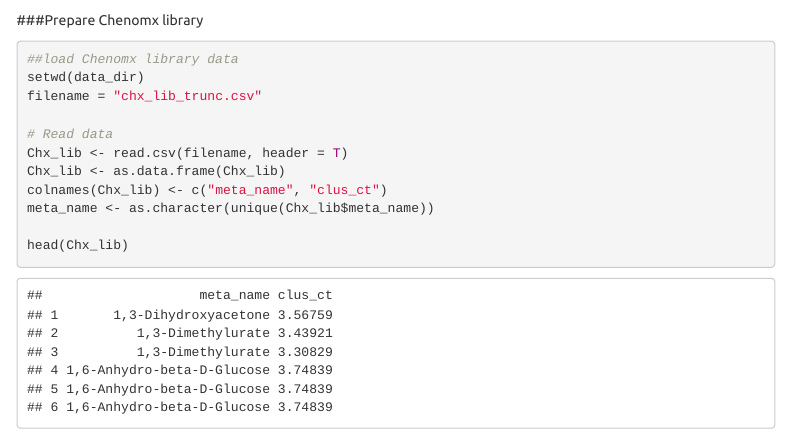
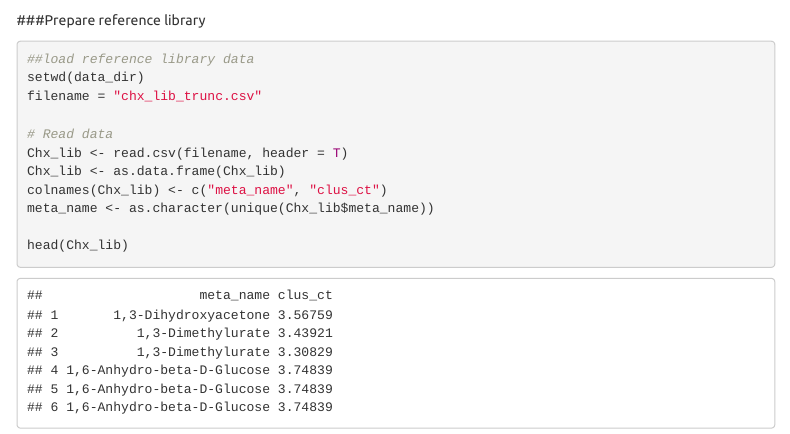
Before and after one commit to LiuzLab/SPA_STOCSY, an R Markdown document (spa_stocsy_menu.Rmd): the page in a window 1100 px wide, from 9100 px down. Rendered offline with R 4.5, knitr and Pandoc, with nearby package versions; code that draws random numbers runs with fixed seeds of ours; some code elsewhere in the file could not run offline; menus at the side of the page are left out.

Commit message:
Update spa_stocsy_menu.Rmd

````diff
--- a/spa_stocsy_menu.Rmd
+++ b/spa_stocsy_menu.Rmd
@@ -402,9 +402,9 @@ write.csv(spa_stocsy_corr, paste(output_dir,"STOCSY_corr_clusters.csv",sep = "")
 ```
 
 
-###Prepare Chenomx library
+###Prepare reference library
 ```{r}
-##load Chenomx library data
+##load reference library data
 setwd(data_dir)
 filename = "chx_lib_trunc.csv"
 
````
